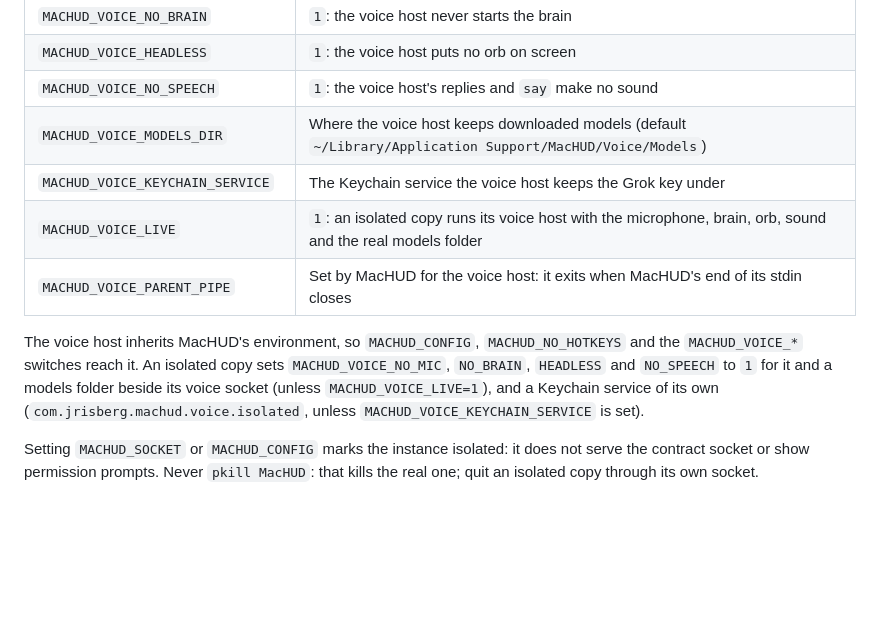
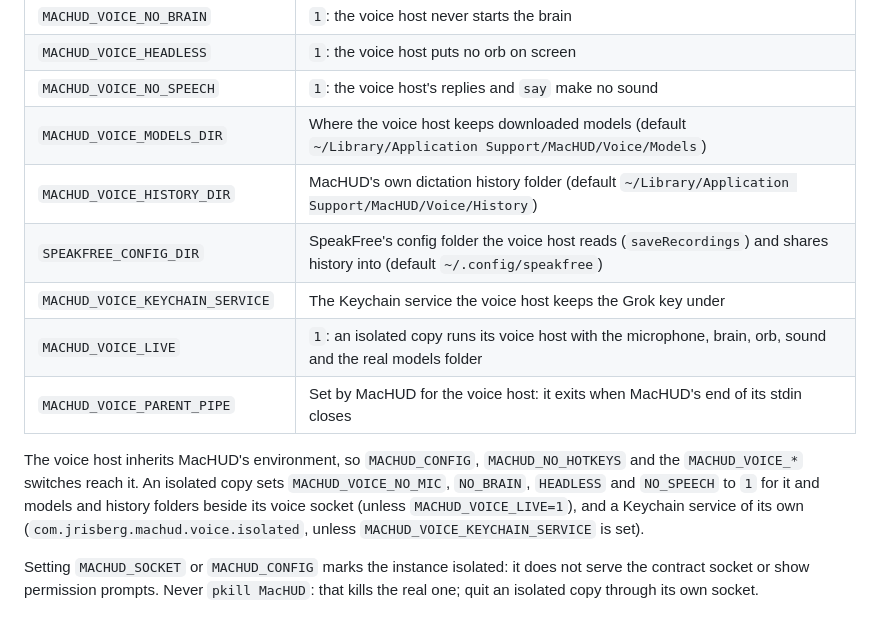
Before and after one commit to jamesrisberg/machud, a Markdown page: README.md, the part around the change. Rendered like a GitHub page; blank space fills up the shorter version.

Commit message:
Docs: speech model, dictation history and the text feed

```diff
--- a/README.md
+++ b/README.md
@@ -371,13 +371,15 @@ MACHUD_SOCKET=/tmp/machud-try.sock scripts/machud quit
 | `MACHUD_VOICE_HEADLESS` | `1`: the voice host puts no orb on screen |
 | `MACHUD_VOICE_NO_SPEECH` | `1`: the voice host's replies and `say` make no sound |
 | `MACHUD_VOICE_MODELS_DIR` | Where the voice host keeps downloaded models (default `~/Library/Application Support/MacHUD/Voice/Models`) |
+| `MACHUD_VOICE_HISTORY_DIR` | MacHUD's own dictation history folder (default `~/Library/Application Support/MacHUD/Voice/History`) |
+| `SPEAKFREE_CONFIG_DIR` | SpeakFree's config folder the voice host reads (`saveRecordings`) and shares history into (default `~/.config/speakfree`) |
 | `MACHUD_VOICE_KEYCHAIN_SERVICE` | The Keychain service the voice host keeps the Grok key under |
 | `MACHUD_VOICE_LIVE` | `1`: an isolated copy runs its voice host with the microphone, brain, orb, sound and the real models folder |
 | `MACHUD_VOICE_PARENT_PIPE` | Set by MacHUD for the voice host: it exits when MacHUD's end of its stdin closes |
 
 The voice host inherits MacHUD's environment, so `MACHUD_CONFIG`, `MACHUD_NO_HOTKEYS` and the
 `MACHUD_VOICE_*` switches reach it. An isolated copy sets `MACHUD_VOICE_NO_MIC`, `NO_BRAIN`,
-`HEADLESS` and `NO_SPEECH` to `1` for it and a models folder beside its voice socket (unless
+`HEADLESS` and `NO_SPEECH` to `1` for it and models and history folders beside its voice socket (unless
 `MACHUD_VOICE_LIVE=1`), and a Keychain service of its own
 (`com.jrisberg.machud.voice.isolated`, unless `MACHUD_VOICE_KEYCHAIN_SERVICE` is set).
 
```
Also changed, not shown: CHANGELOG.md (+13 -0 lines), docs/API.md (+40 -11 lines).
